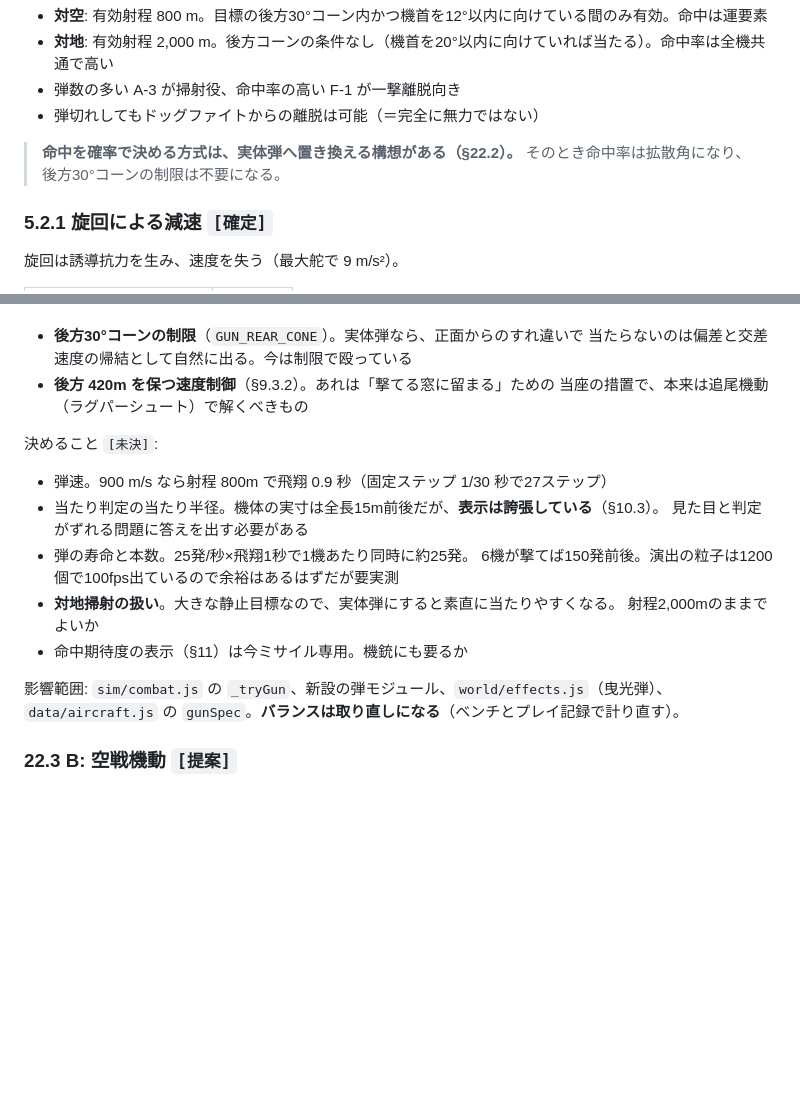
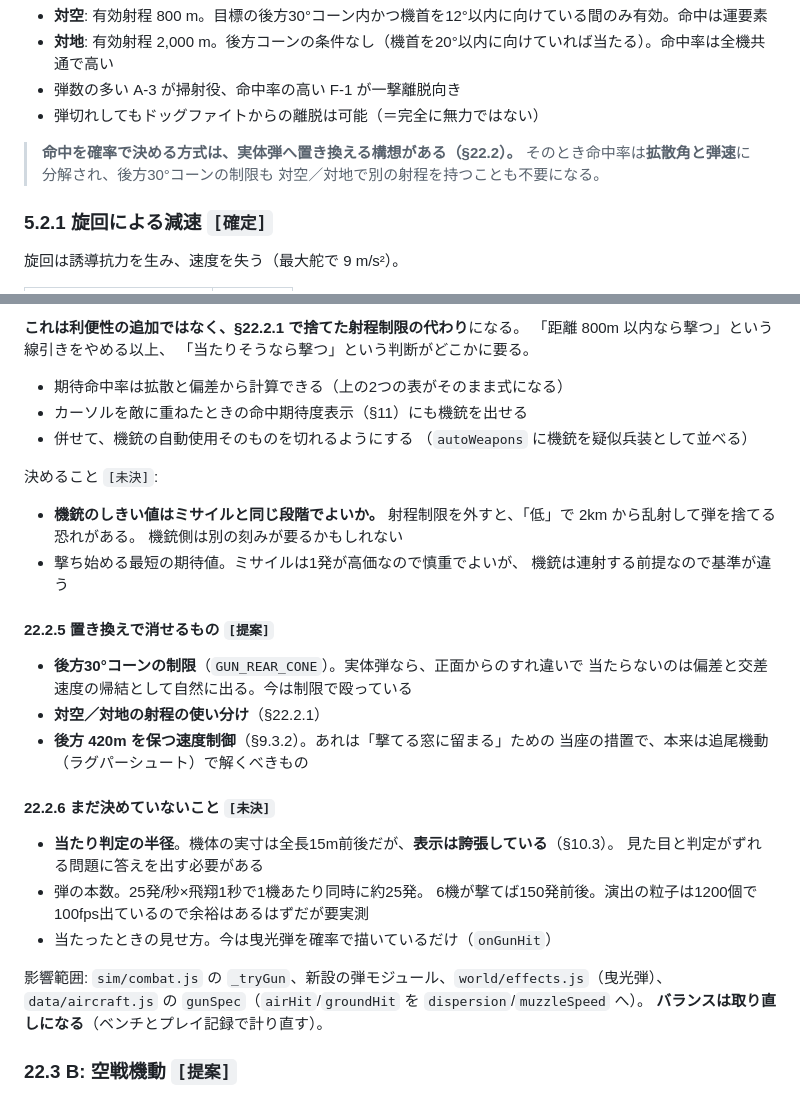
Before and after one commit to lenonine248/angels-twenty, a Markdown page: docs/SPEC.md, 2 parts joined by grey strips. Rendered like a GitHub page; blank space fills up the shorter version.

```diff
--- a/docs/SPEC.md
+++ b/docs/SPEC.md
@@ -299,7 +299,8 @@ SAM の**射高上限は撤廃**したため、高空にいれば遠くから狙
 - 弾切れしてもドッグファイトからの離脱は可能（＝完全に無力ではない）
 
 > **命中を確率で決める方式は、実体弾へ置き換える構想がある（§22.2）。**
-> そのとき命中率は拡散角になり、後方30°コーンの制限は不要になる。
+> そのとき命中率は**拡散角と弾速**に分解され、後方30°コーンの制限も
+> 対空／対地で別の射程を持つことも不要になる。
 
 ### 5.2.1 旋回による減速 `[確定]`
 
@@ -1177,22 +1255,39 @@ A の本当の値打ちは B・C の土台になることにある。
+**これは利便性の追加ではなく、§22.2.1 で捨てた射程制限の代わり**になる。
+「距離 800m 以内なら撃つ」という線引きをやめる以上、
+「当たりそうなら撃つ」という判断がどこかに要る。
+
+- 期待命中率は拡散と偏差から計算できる（上の2つの表がそのまま式になる）
+- カーソルを敵に重ねたときの命中期待度表示（§11）にも機銃を出せる
+- 併せて、機銃の自動使用そのものを切れるようにする
+  （`autoWeapons` に機銃を疑似兵装として並べる）
+
+決めること `[未決]`:
+
+- **機銃のしきい値はミサイルと同じ段階でよいか。**
+  射程制限を外すと、「低」で 2km から乱射して弾を捨てる恐れがある。
+  機銃側は別の刻みが要るかもしれない
+- 撃ち始める最短の期待値。ミサイルは1発が高価なので慎重でよいが、
+  機銃は連射する前提なので基準が違う
+
+#### 22.2.5 置き換えで消せるもの `[提案]`
 
 - **後方30°コーンの制限**（`GUN_REAR_CONE`）。実体弾なら、正面からのすれ違いで
   当たらないのは偏差と交差速度の帰結として自然に出る。今は制限で殴っている
+- **対空／対地の射程の使い分け**（§22.2.1）
 - **後方 420m を保つ速度制御**（§9.3.2）。あれは「撃てる窓に留まる」ための
   当座の措置で、本来は追尾機動（ラグパーシュート）で解くべきもの
 
-決めること `[未決]`:
+#### 22.2.6 まだ決めていないこと `[未決]`
 
-- 弾速。900 m/s なら射程 800m で飛翔 0.9 秒（固定ステップ 1/30 秒で27ステップ）
-- 当たり判定の当たり半径。機体の実寸は全長15m前後だが、**表示は誇張している**（§10.3）。
+- **当たり判定の半径**。機体の実寸は全長15m前後だが、**表示は誇張している**（§10.3）。
   見た目と判定がずれる問題に答えを出す必要がある
-- 弾の寿命と本数。25発/秒×飛翔1秒で1機あたり同時に約25発。
+- 弾の本数。25発/秒×飛翔1秒で1機あたり同時に約25発。
   6機が撃てば150発前後。演出の粒子は1200個で100fps出ているので余裕はあるはずだが要実測
-- **対地掃射の扱い**。大きな静止目標なので、実体弾にすると素直に当たりやすくなる。
-  射程2,000mのままでよいか
-- 命中期待度の表示（§11）は今ミサイル専用。機銃にも要るか
+- 当たったときの見せ方。今は曳光弾を確率で描いているだけ（`onGunHit`）
 
 影響範囲: `sim/combat.js` の `_tryGun`、新設の弾モジュール、`world/effects.js`（曳光弾）、
-`data/aircraft.js` の `gunSpec`。**バランスは取り直しになる**（ベンチとプレイ記録で計り直す）。
+`data/aircraft.js` の `gunSpec`（`airHit`/`groundHit` を `dispersion`/`muzzleSpeed` へ）。
+**バランスは取り直しになる**（ベンチとプレイ記録で計り直す）。
 
 ### 22.3 B: 空戦機動 `[提案]`
 
```
Also changed, not shown: other parts of docs/SPEC.md (+83 -6 lines), docs/STATUS.md (+12 -0 lines).
